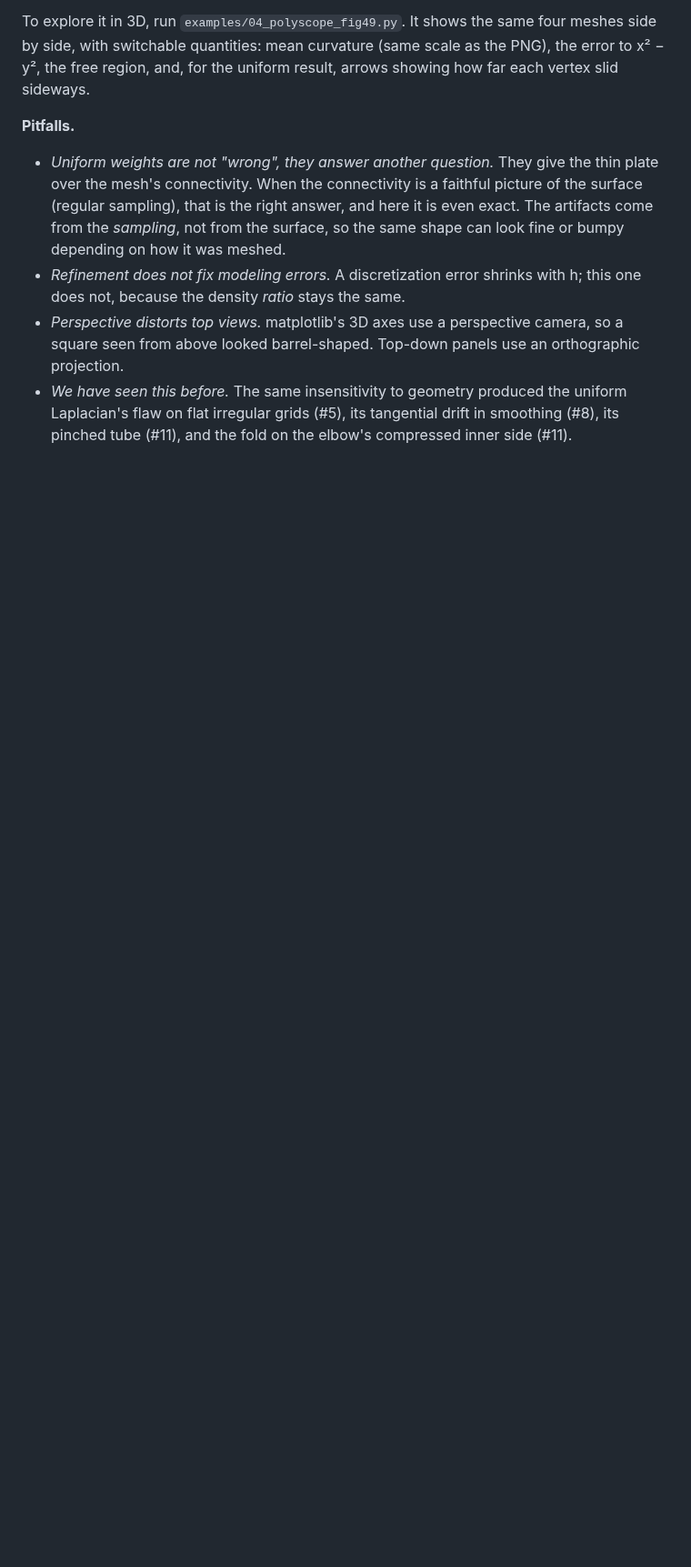
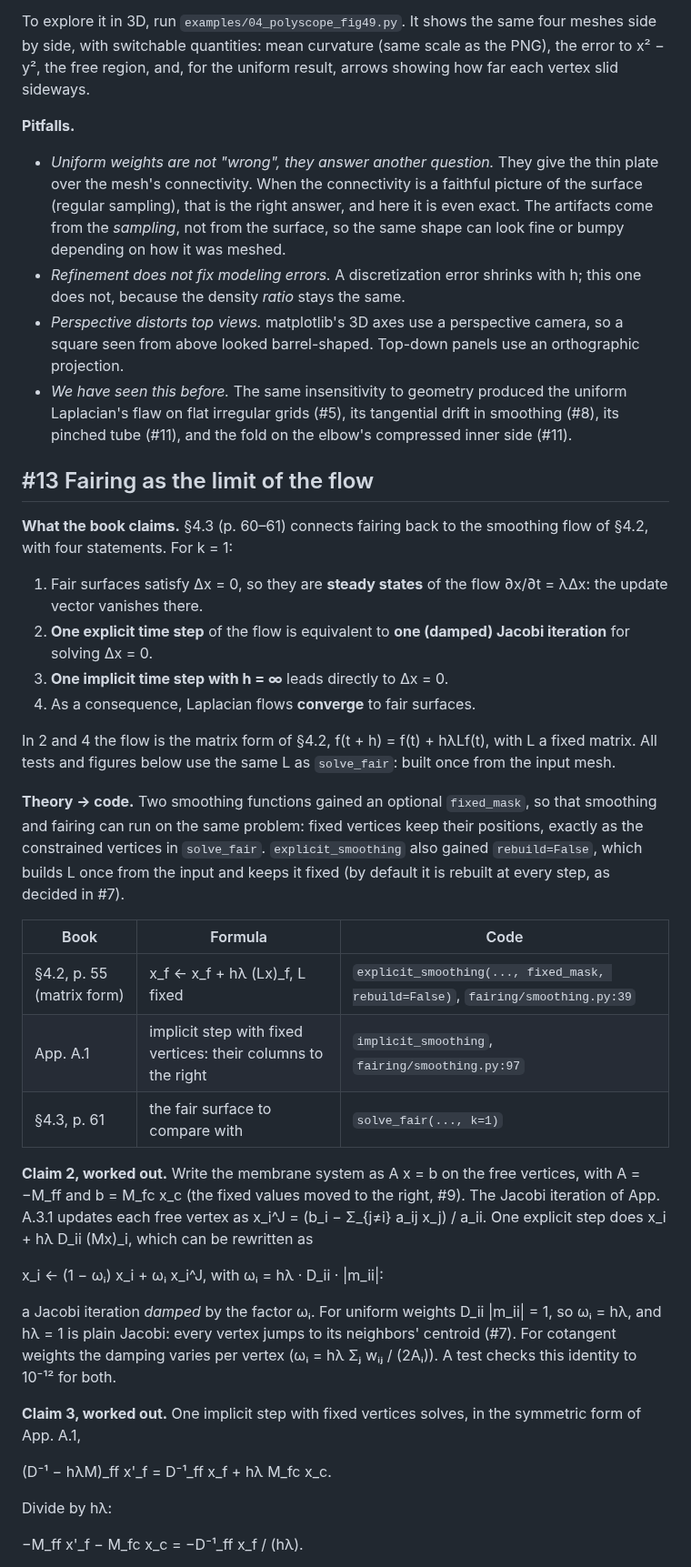
Before and after one commit to fernandacduarte/fairing-lib, a Markdown page: docs/phases/phase-4.md, the part around one of its changes. Shown at 91% size. Drawn GitHub-style; blank space fills up the shorter version.

```diff
--- a/docs/phases/phase-4.md
+++ b/docs/phases/phase-4.md
@@ -294,3 +294,36 @@ To explore it in 3D, run `examples/04_polyscope_fig49.py`. It shows the same fou
 - *Refinement does not fix modeling errors.* A discretization error shrinks with h; this one does not, because the density *ratio* stays the same.
 - *Perspective distorts top views.* matplotlib's 3D axes use a perspective camera, so a square seen from above looked barrel-shaped. Top-down panels use an orthographic projection.
 - *We have seen this before.* The same insensitivity to geometry produced the uniform Laplacian's flaw on flat irregular grids (#5), its tangential drift in smoothing (#8), its pinched tube (#11), and the fold on the elbow's compressed inner side (#11).
+
+## #13 Fairing as the limit of the flow
+
+**What the book claims.** §4.3 (p. 60–61) connects fairing back to the smoothing flow of §4.2, with four statements. For k = 1:
+1. Fair surfaces satisfy Δx = 0, so they are **steady states** of the flow ∂x/∂t = λΔx: the update vector vanishes there.
+2. **One explicit time step** of the flow is equivalent to **one (damped) Jacobi iteration** for solving Δx = 0.
+3. **One implicit time step with h = ∞** leads directly to Δx = 0.
+4. As a consequence, Laplacian flows **converge** to fair surfaces.
+
+In 2 and 4 the flow is the matrix form of §4.2, f(t + h) = f(t) + hλLf(t), with L a fixed matrix. All tests and figures below use the same L as `solve_fair`: built once from the input mesh.
+
+**Theory → code.** Two smoothing functions gained an optional `fixed_mask`, so that smoothing and fairing can run on the same problem: fixed vertices keep their positions, exactly as the constrained vertices in `solve_fair`. `explicit_smoothing` also gained `rebuild=False`, which builds L once from the input and keeps it fixed (by default it is rebuilt at every step, as decided in #7).
+
+| Book | Formula | Code |
+|---|---|---|
+| §4.2, p. 55 (matrix form) | x_f ← x_f + hλ (Lx)_f, L fixed | `explicit_smoothing(..., fixed_mask, rebuild=False)`, `fairing/smoothing.py:39` |
+| App. A.1 | implicit step with fixed vertices: their columns to the right | `implicit_smoothing`, `fairing/smoothing.py:97` |
+| §4.3, p. 61 | the fair surface to compare with | `solve_fair(..., k=1)` |
+
+**Claim 2, worked out.** Write the membrane system as A x = b on the free vertices, with A = −M_ff and b = M_fc x_c (the fixed values moved to the right, #9). The Jacobi iteration of App. A.3.1 updates each free vertex as x_i^J = (b_i − Σ_{j≠i} a_ij x_j) / a_ii. One explicit step does x_i + hλ D_ii (Mx)_i, which can be rewritten as
+
+  x_i ← (1 − ωᵢ) x_i + ωᵢ x_i^J,  with ωᵢ = hλ · D_ii · |m_ii|:
+
+a Jacobi iteration *damped* by the factor ωᵢ. For uniform weights D_ii |m_ii| = 1, so ωᵢ = hλ, and hλ = 1 is plain Jacobi: every vertex jumps to its neighbors' centroid (#7). For cotangent weights the damping varies per vertex (ωᵢ = hλ Σⱼ wᵢⱼ / (2Aᵢ)). A test checks this identity to 10⁻¹² for both.
+
+**Claim 3, worked out.** One implicit step with fixed vertices solves, in the symmetric form of App. A.1,
+
+  (D⁻¹ − hλM)_ff x'_f = D⁻¹_ff x_f + hλ M_fc x_c.
+
+Divide by hλ:
+
+  −M_ff x'_f − M_fc x_c = −D⁻¹_ff x_f / (hλ).
+
```
Also changed, not shown: other parts of docs/phases/phase-4.md (+22 -2 lines), docs/PROGRESS.md (+3 -3 lines), docs/phases/phase-3.md (+8 -8 lines), docs/img/13-flow-to-fair.png (added), 3 other files.
